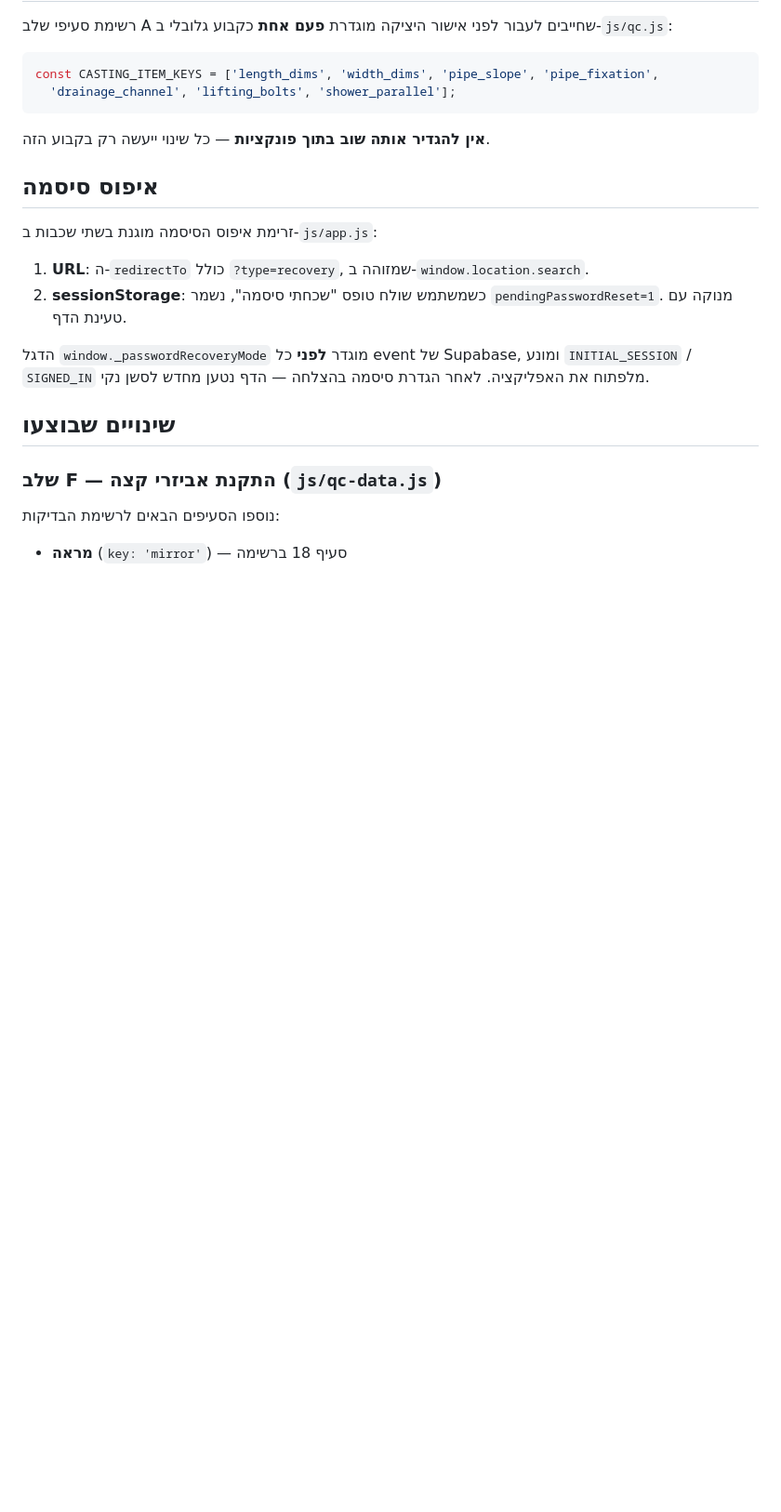
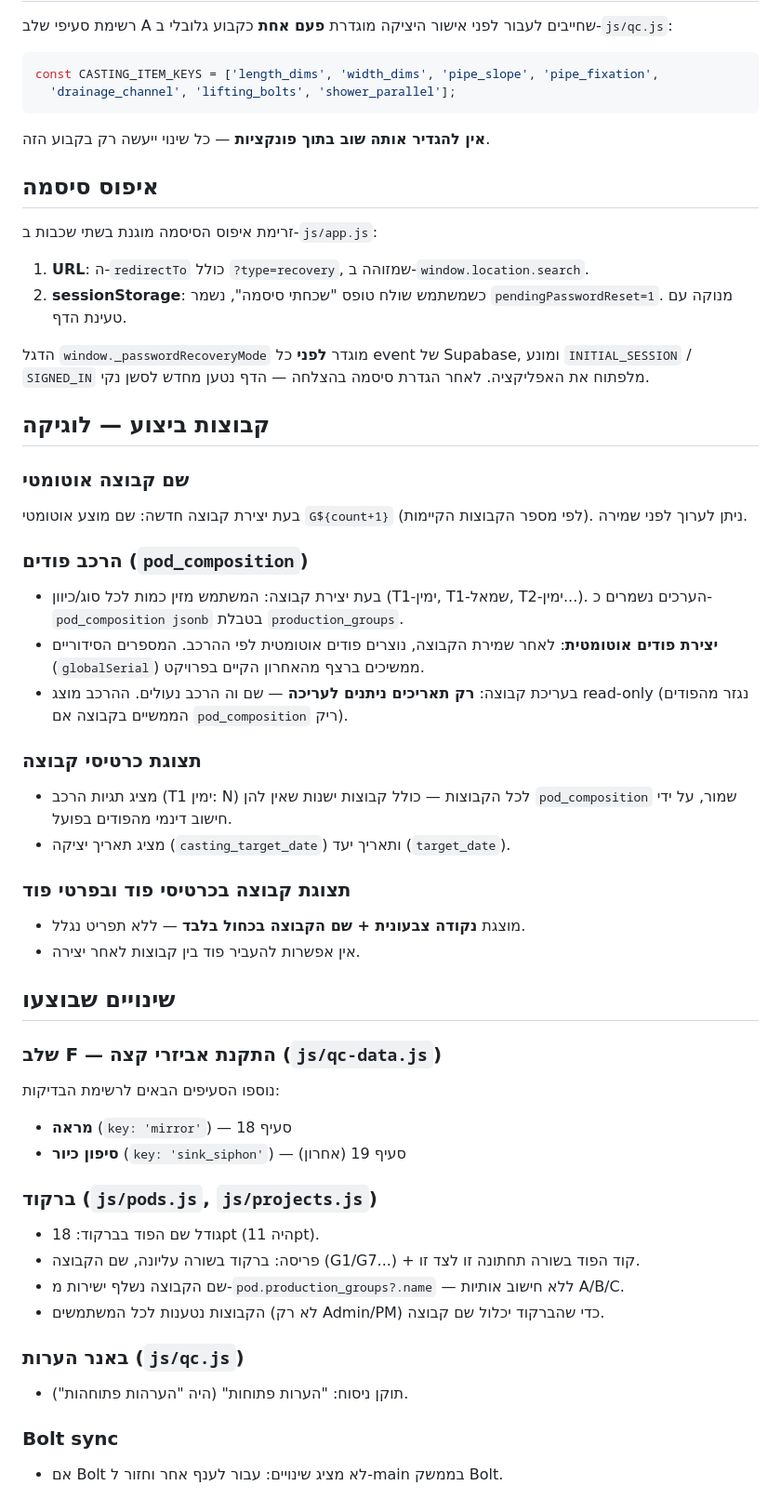
Before and after one commit to dlkenig-lang/770770, a Markdown page: CLAUDE.md, the part around the change. Shown at 93% size. GitHub-like rendering; blank space fills up the shorter version.

Commit message:
Update CLAUDE.md with recent changes: groups, barcodes, pod display, typo fix

```diff
--- a/CLAUDE.md
+++ b/CLAUDE.md
@@ -76,9 +76,40 @@ const CASTING_ITEM_KEYS = ['length_dims', 'width_dims', 'pipe_slope', 'pipe_fixa
 
 הדגל `window._passwordRecoveryMode` מוגדר **לפני** כל event של Supabase, ומונע `INITIAL_SESSION` / `SIGNED_IN` מלפתוח את האפליקציה. לאחר הגדרת סיסמה בהצלחה — הדף נטען מחדש לסשן נקי.
 
+## קבוצות ביצוע — לוגיקה
+
+### שם קבוצה אוטומטי
+בעת יצירת קבוצה חדשה: שם מוצע אוטומטי `G${count+1}` (לפי מספר הקבוצות הקיימות). ניתן לערוך לפני שמירה.
+
+### הרכב פודים (`pod_composition`)
+- בעת יצירת קבוצה: המשתמש מזין כמות לכל סוג/כיוון (T1-ימין, T1-שמאל, T2-ימין...). הערכים נשמרים כ-`pod_composition jsonb` בטבלת `production_groups`.
+- **יצירת פודים אוטומטית**: לאחר שמירת הקבוצה, נוצרים פודים אוטומטית לפי ההרכב. המספרים הסידוריים (`globalSerial`) ממשיכים ברצף מהאחרון הקיים בפרויקט.
+- בעריכת קבוצה: **רק תאריכים ניתנים לעריכה** — שם וה הרכב נעולים. ההרכב מוצג read-only (נגזר מהפודים הממשיים בקבוצה אם `pod_composition` ריק).
+
+### תצוגת כרטיסי קבוצה
+- מציג תגיות הרכב (T1 ימין: N) לכל הקבוצות — כולל קבוצות ישנות שאין להן `pod_composition` שמור, על ידי חישוב דינמי מהפודים בפועל.
+- מציג תאריך יציקה (`casting_target_date`) ותאריך יעד (`target_date`).
+
+### תצוגת קבוצה בכרטיסי פוד ובפרטי פוד
+- מוצגת **נקודה צבעונית + שם הקבוצה בכחול בלבד** — ללא תפריט נגלל.
+- אין אפשרות להעביר פוד בין קבוצות לאחר יצירה.
+
 ## שינויים שבוצעו
 
 ### שלב F — התקנת אביזרי קצה (`js/qc-data.js`)
 
 נוספו הסעיפים הבאים לרשימת הבדיקות:
-- **מראה** (`key: 'mirror'`) — סעיף 18 ברשימה
+- **מראה** (`key: 'mirror'`) — סעיף 18
+- **סיפון כיור** (`key: 'sink_siphon'`) — סעיף 19 (אחרון)
+
+### ברקוד (`js/pods.js`, `js/projects.js`)
+- גודל שם הפוד בברקוד: 18pt (היה 11pt).
+- פריסה: ברקוד בשורה עליונה, שם הקבוצה (G1/G7...) + קוד הפוד בשורה תחתונה זו לצד זו.
+- שם הקבוצה נשלף ישירות מ-`pod.production_groups?.name` — ללא חישוב אותיות A/B/C.
+- הקבוצות נטענות לכל המשתמשים (לא רק Admin/PM) כדי שהברקוד יכלול שם קבוצה.
+
+### באנר הערות (`js/qc.js`)
+- תוקן ניסוח: "הערות פתוחות" (היה "הערהות פתוחהות").
+
+### Bolt sync
+- אם Bolt לא מציג שינויים: עבור לענף אחר וחזור ל-main בממשק Bolt.
```
